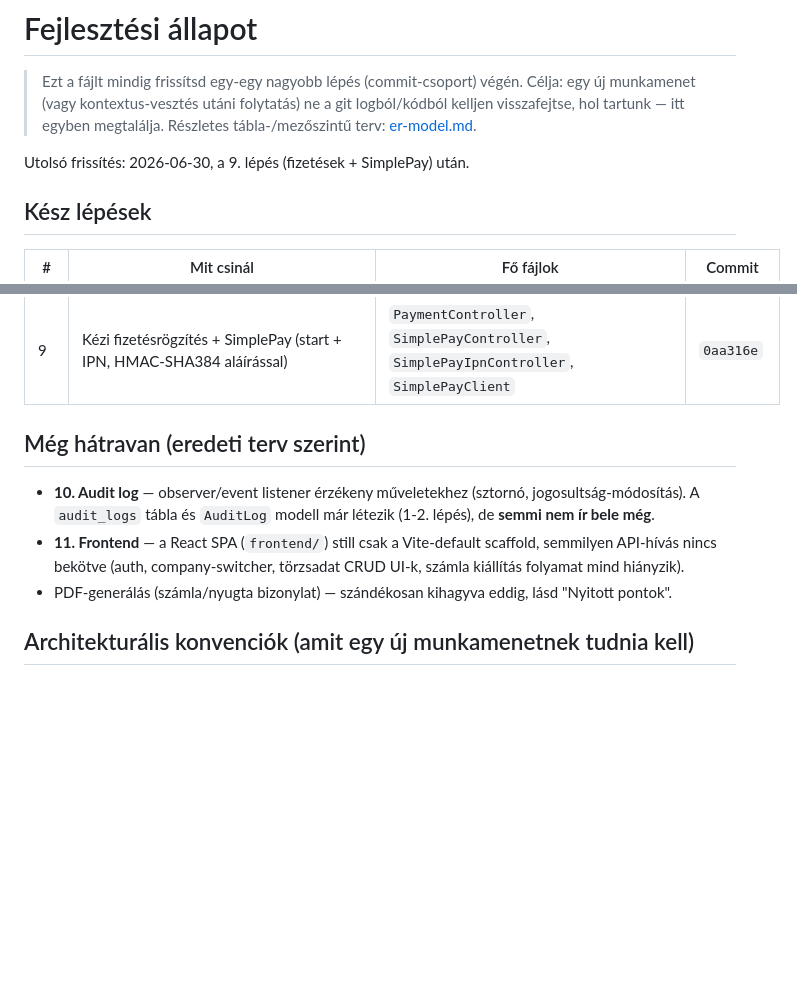
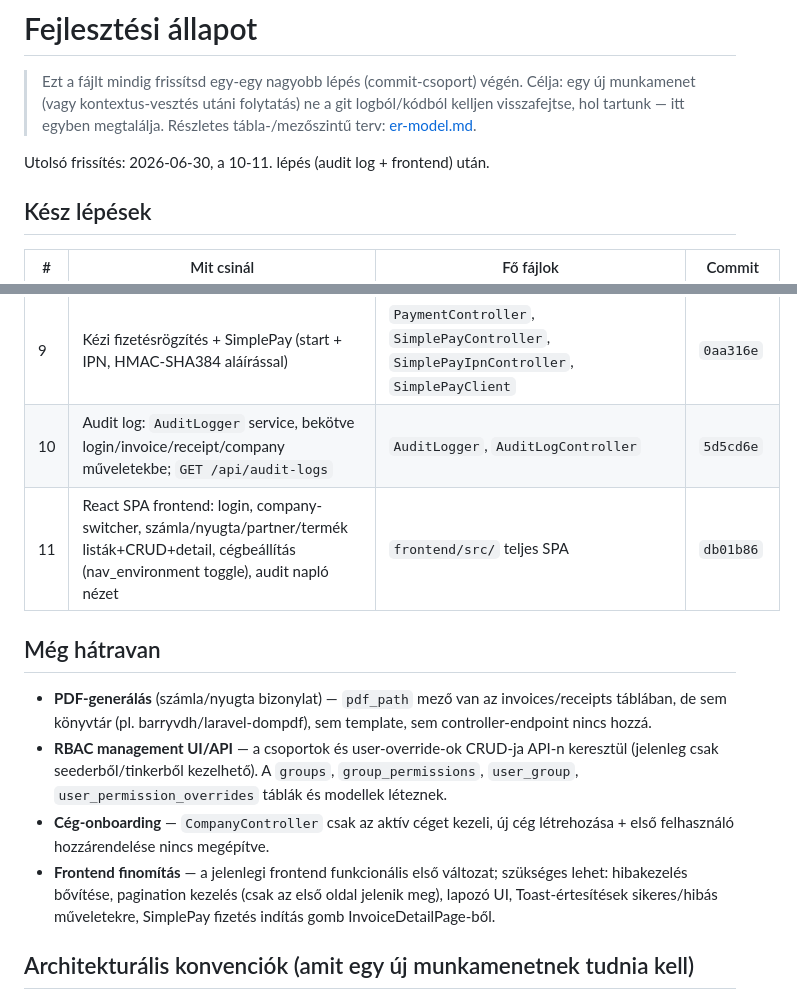
Before and after one commit to Szolke/erp-system, a Markdown page: docs/progress.md, 2 parts joined by grey strips. Drawn GitHub-style; blank space fills up the shorter version.

Commit message:
Update progress.md: mark steps 10-11 complete, update backlog
Co-Authored-By: Claude Sonnet 4.6 <noreply@anthropic.com>

```diff
--- a/docs/progress.md
+++ b/docs/progress.md
@@ -5,7 +5,7 @@
 > git logból/kódból kelljen visszafejtse, hol tartunk — itt egyben megtalálja.
 > Részletes tábla-/mezőszintű terv: [er-model.md](er-model.md).
 
-Utolsó frissítés: 2026-06-30, a 9. lépés (fizetések + SimplePay) után.
+Utolsó frissítés: 2026-06-30, a 10-11. lépés (audit log + frontend) után.
 
 ## Kész lépések
 
@@ -22,12 +22,15 @@ Utolsó frissítés: 2026-06-30, a 9. lépés (fizetések + SimplePay) után.
 | — | Queue worker + scheduler ténylegesen fut a konténerben (supervisor) | `backend/docker/8.5/supervisord.conf` | `99628b0` |
 | — | NAV teszt/éles kapcsoló cégenként (`companies.nav_environment`) | migráció + `SendInvoiceToNavJob` | `e5cdd84` |
 | 9 | Kézi fizetésrögzítés + SimplePay (start + IPN, HMAC-SHA384 aláírással) | `PaymentController`, `SimplePayController`, `SimplePayIpnController`, `SimplePayClient` | `0aa316e` |
+| 10 | Audit log: `AuditLogger` service, bekötve login/invoice/receipt/company műveletekbe; `GET /api/audit-logs` | `AuditLogger`, `AuditLogController` | `5d5cd6e` |
+| 11 | React SPA frontend: login, company-switcher, számla/nyugta/partner/termék listák+CRUD+detail, cégbeállítás (nav_environment toggle), audit napló nézet | `frontend/src/` teljes SPA | `db01b86` |
 
-## Még hátravan (eredeti terv szerint)
+## Még hátravan
 
-- **10. Audit log** — observer/event listener érzékeny műveletekhez (sztornó, jogosultság-módosítás). A `audit_logs` tábla és `AuditLog` modell már létezik (1-2. lépés), de **semmi nem ír bele még**.
-- **11. Frontend** — a React SPA (`frontend/`) still csak a Vite-default scaffold, semmilyen API-hívás nincs bekötve (auth, company-switcher, törzsadat CRUD UI-k, számla kiállítás folyamat mind hiányzik).
-- PDF-generálás (számla/nyugta bizonylat) — szándékosan kihagyva eddig, lásd "Nyitott pontok".
+- **PDF-generálás** (számla/nyugta bizonylat) — `pdf_path` mező van az invoices/receipts táblában, de sem könyvtár (pl. barryvdh/laravel-dompdf), sem template, sem controller-endpoint nincs hozzá.
+- **RBAC management UI/API** — a csoportok és user-override-ok CRUD-ja API-n keresztül (jelenleg csak seederből/tinkerből kezelhető). A `groups`, `group_permissions`, `user_group`, `user_permission_overrides` táblák és modellek léteznek.
+- **Cég-onboarding** — `CompanyController` csak az aktív céget kezeli, új cég létrehozása + első felhasználó hozzárendelése nincs megépítve.
+- **Frontend finomítás** — a jelenlegi frontend funkcionális első változat; szükséges lehet: hibakezelés bővítése, pagination kezelés (csak az első oldal jelenik meg), lapozó UI, Toast-értesítések sikeres/hibás műveletekre, SimplePay fizetés indítás gomb InvoiceDetailPage-ből.
 
 ## Architekturális konvenciók (amit egy új munkamenetnek tudnia kell)
 
```
